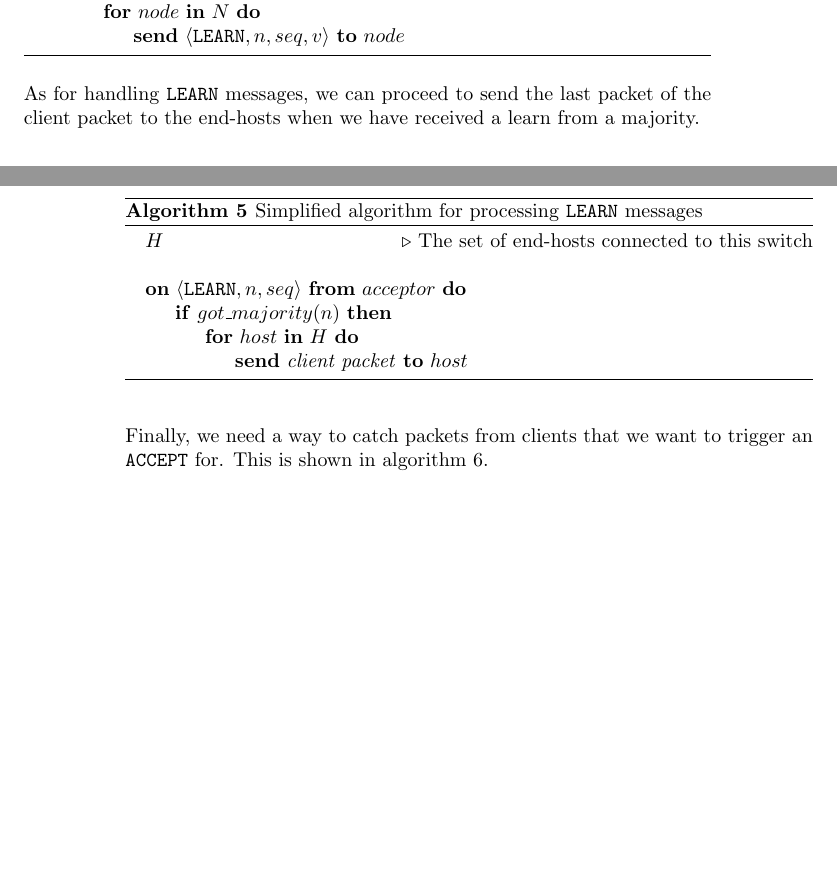
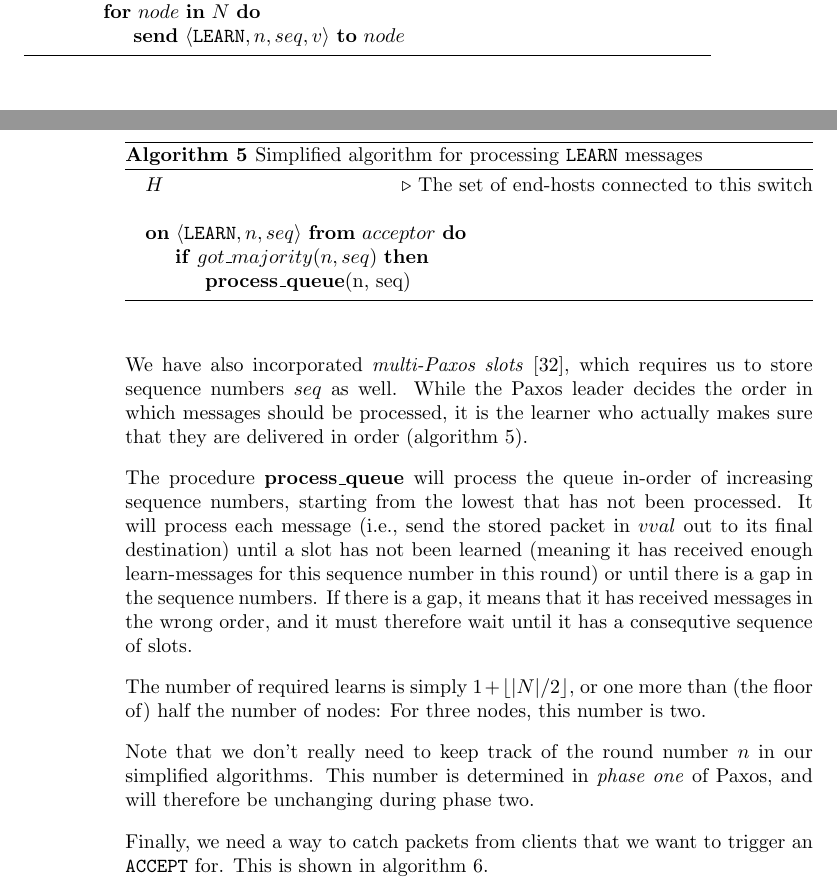
Before and after one commit to cslarsen/bachelor, a LaTeX thesis (thesis/thesis.tex, which reads thesis/paxos-algorithm.tex): two parts of pages 28 and 29 of 70, joined at a grey line, cut so that both start at the same text, the shorter picture padded with empty space. Compiled offline with pdfLaTeX.

Commit message:
More text

```diff
--- a/thesis/paxos-algorithm.tex
+++ b/thesis/paxos-algorithm.tex
@@ -267,16 +261,38 @@ learn from a majority.
     \State
 
     \On{$\langle \texttt{LEARN}, n, seq \rangle$}{$acceptor$}
-      \If{$got\_{}majority(n)$}
-        \ForIn{$host$}{$H$}
-          \State \SendTo{\textit{client packet}}{$host$}
-        \EndForIn
+      \If{$got\_{}majority(n, seq)$}
+        \State \textbf{process\_queue}(n, seq)
       \EndIf
     \EndOn
   \end{algorithmic}
 \end{algorithm}
 \index{Paxos!on learn}
 \index{\texttt{LEARN}}
+
+We have also incorporated \textit{multi-Paxos slots} \cite{renesse.paxos},
+which requires us to store sequence numbers $seq$ as well.
+While the Paxos leader decides the order in which messages should be
+processed, it is the learner who actually makes sure that they are delivered
+in order (algorithm \vref{algorithm:paxos.simple.learner}).
+
+The procedure \textbf{process\_queue} will process the queue in-order of
+increasing sequence numbers, starting from the lowest that has not been
+processed.  It will process each message (i.e.,~send the stored packet in
+$vval$ out to its final destination) until a slot has not been learned
+(meaning it has received enough learn-messages for this sequence number in
+ this round)  or until there is a gap in the sequence numbers.
+If there is a gap, it means that it has received messages in the wrong
+order, and it must therefore wait until it has a consequtive sequence of
+slots.
+
+The number of required learns is simply $1+\floor*{|N|/2}$, or one more than
+(the floor of) half the number of nodes: For three nodes, this number is
+two.
+
+Note that we don't really need to keep track of the round number $n$ in our
+simplified algorithms. This number is determined in \textit{phase one} of
+Paxos, and will therefore be unchanging during phase two.
 
 Finally, we need a way to catch packets from clients that we want to trigger
 an \texttt{ACCEPT} for.  This is shown in algorithm
```
Also changed, not shown: thesis/paxos-algorithm.tex (6 more changed lines).
